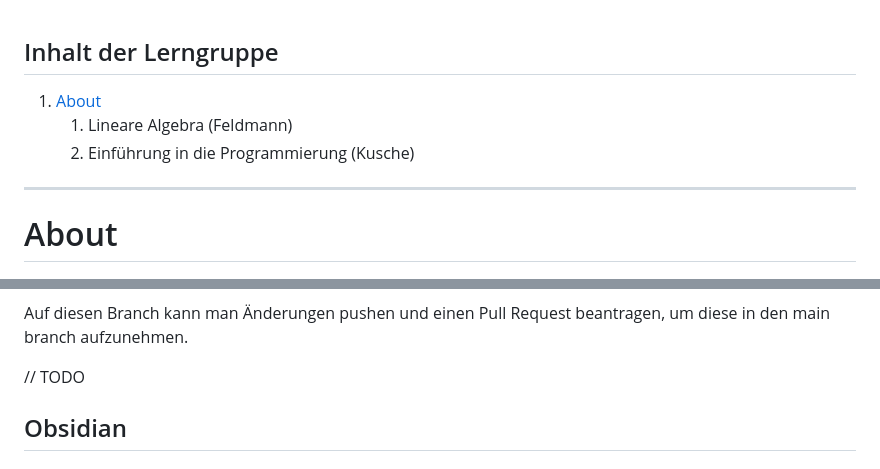
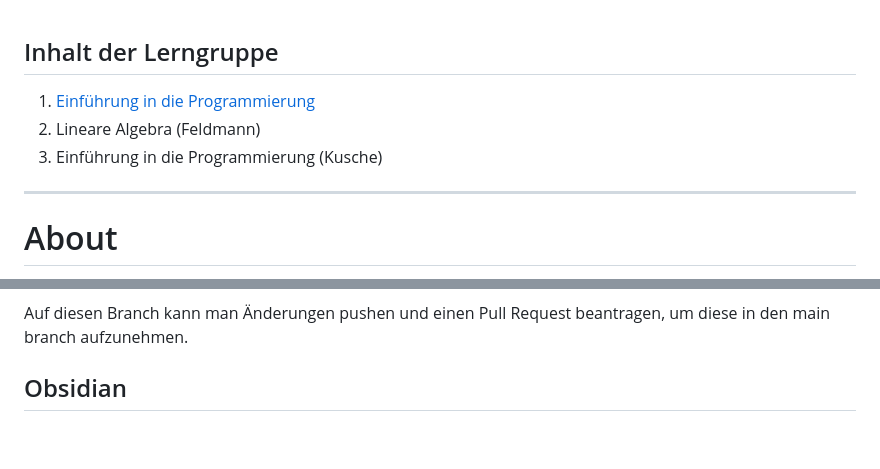
Before and after one commit to Ph03nixF34ther/Lerngruppe, a Markdown page: README.md, 2 parts joined by grey strips. Drawn GitHub-style; blank space fills up the shorter version.

Commit message:
[content] Link test

```diff
--- a/README.md
+++ b/README.md
@@ -1,8 +1,8 @@
 ## Inhalt der Lerngruppe
 
-1. [About]()
-	1. Lineare Algebra (Feldmann)
-	2. Einführung in die Programmierung (Kusche)
+1. [Einführung in die Programmierung](./Semester-1/Einführung-in-die-Programmierung/Übersicht-Elektrotechnik.md)
+2. Lineare Algebra (Feldmann)
+3. Einführung in die Programmierung (Kusche)
 
 ---
 
@@ -196,7 +196,7 @@ git pull origin build
 
 Auf diesen Branch kann man Änderungen pushen und einen Pull Request beantragen, um diese in den main branch aufzunehmen.
 
-// TODO
+
 
 ## Obsidian
 
```
Also changed, not shown: Test.md (added, +1 -0 lines), bilder/TestFalsch.png (added).
